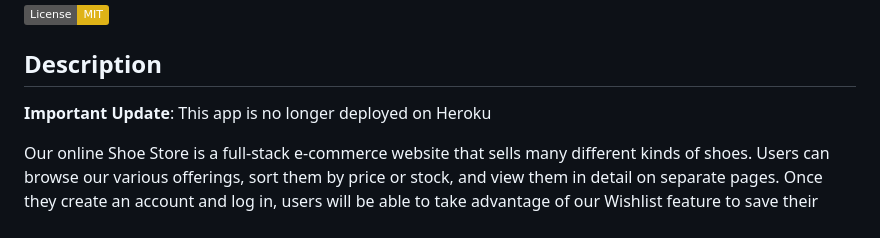
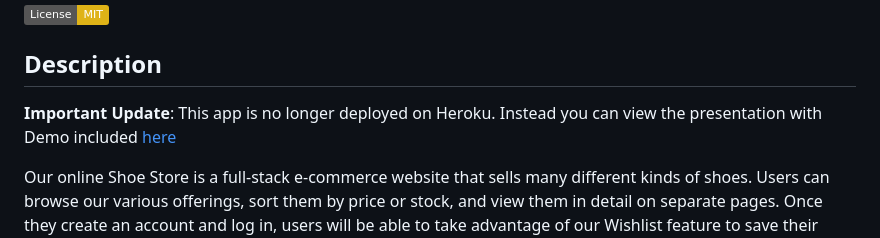
Before and after one commit to michael-loeffler/Shoe-Store, a Markdown page: README.md, the part around the change. Rendered like a GitHub page; badges without logos.

```diff
--- a/README.md
+++ b/README.md
@@ -4,7 +4,7 @@
 
 ## Description
 
-**Important Update**: This app is no longer deployed on Heroku
+**Important Update**: This app is no longer deployed on Heroku. Instead you can view the presentation with Demo included [here](https://youtu.be/ph_o2nvQNfA)
 
 Our online Shoe Store is a full-stack e-commerce website that sells many different kinds of shoes. Users can browse our various offerings, sort them by price or stock, and view them in detail on separate pages. Once they create an account and log in, users will be able to take advantage of our Wishlist feature to save their favorite options for later while they decide what they want to ultimately purchase, or perhaps to share with friends or family who are looking for gift ideas. When a logged in user is ready to purchase a pair (or more) of shoes, they can utilize the Cart feature to gather all the items they would like to purchase in one place. Finally, at any time, a user can opt to remove an item for either list on any page of the site. The page will respond dynamically to reflect the change.
 
```
